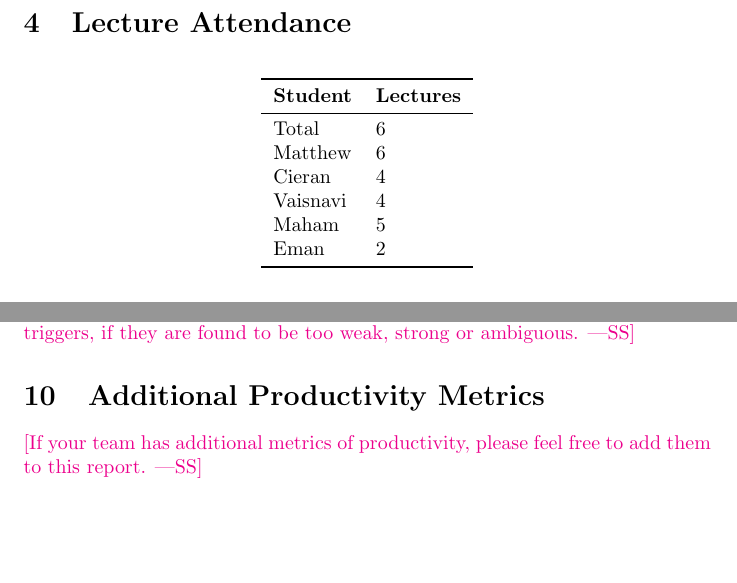
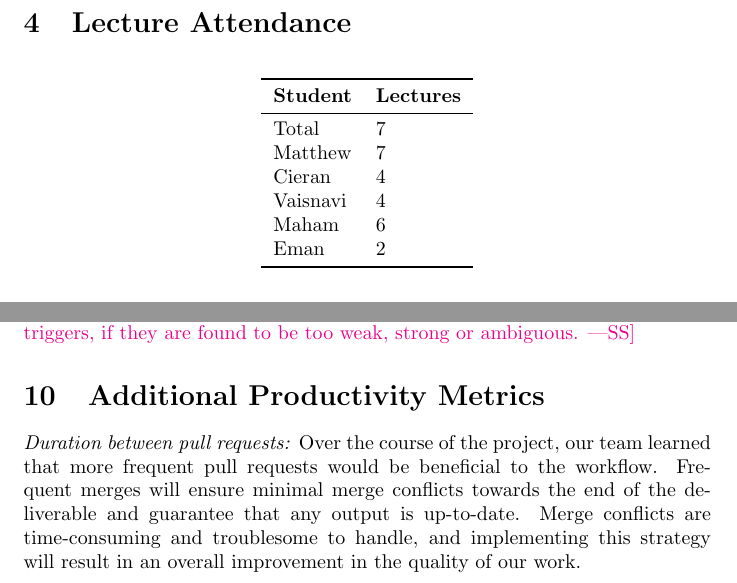
Before and after one commit to M9Huynh/technically-functional, a LaTeX document (docs/projMngmnt/POC_Team_Contrib.tex): two parts of pages 3 and 5 of 5, joined at a grey line, cut so that both start at the same text, the shorter picture padded with empty space. Compiled offline with pdfLaTeX.

Commit message:
Added add. prod. metric and modified lecture count

```diff
--- a/docs/projMngmnt/POC_Team_Contrib.tex
+++ b/docs/projMngmnt/POC_Team_Contrib.tex
@@ -91,11 +91,11 @@ Eman & 2\\
 \toprule
 \textbf{Student} & \textbf{Lectures}\\
 \midrule
-Total & 6\\
-Matthew & 6\\
+Total & 7\\
+Matthew & 7\\
 Cieran & 4\\
 Vaisnavi & 4\\
-Maham & 5\\
+Maham & 6\\
 Eman & 2\\
 \bottomrule
 \end{tabular}
@@ -185,7 +185,7 @@ triggers, if they are found to be too weak, strong or ambiguous.}
 
 \section{Additional Productivity Metrics}
 
-\wss{If your team has additional metrics of productivity, please feel free to
-add them to this report.}
+\textit{Duration between pull requests:} Over the course of the project, our team learned that more frequent pull requests would be beneficial to the workflow. Frequent merges will ensure minimal merge conflicts towards the end of the deliverable and guarantee that any output is up-to-date. Merge conflicts are time-consuming and troublesome to handle, and implementing this strategy will result in an overall improvement in the quality of our work.
+
 
 \end{document}
```
Also changed, not shown: docs/projMngmnt/POC_Team_Contrib.pdf.
